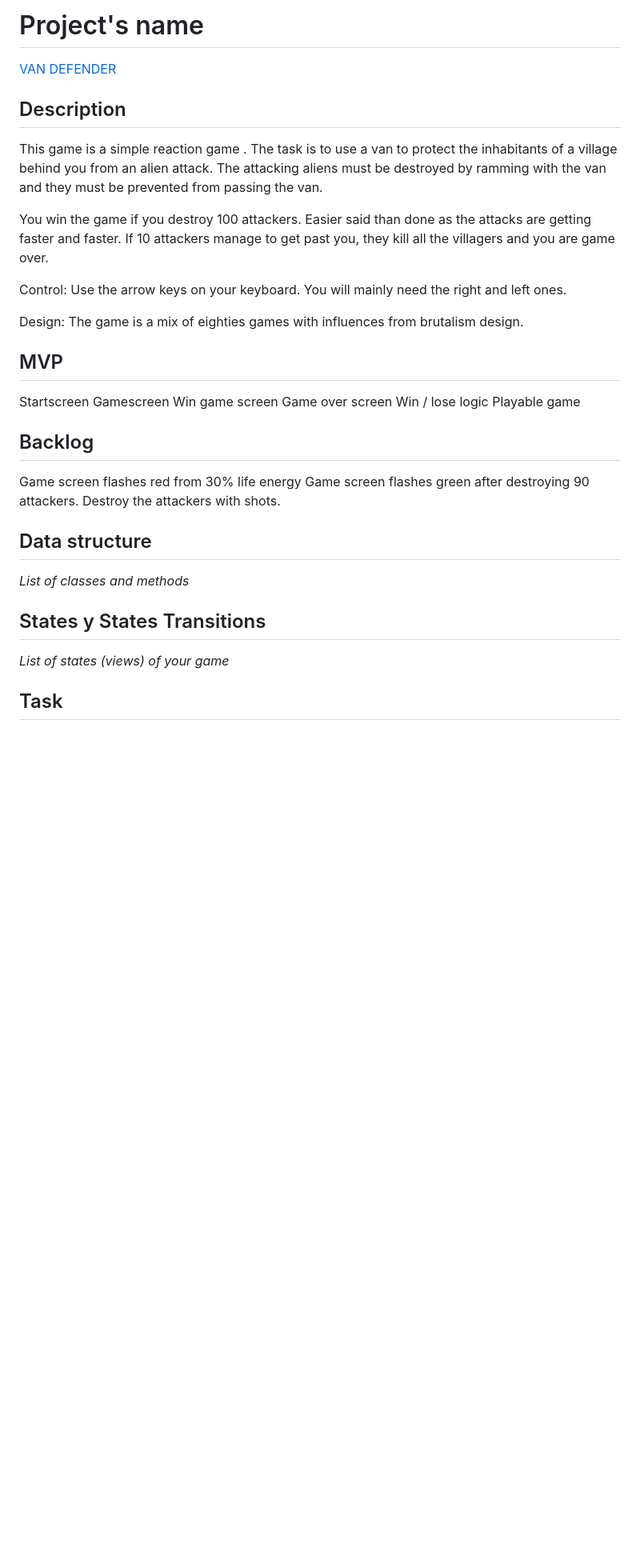
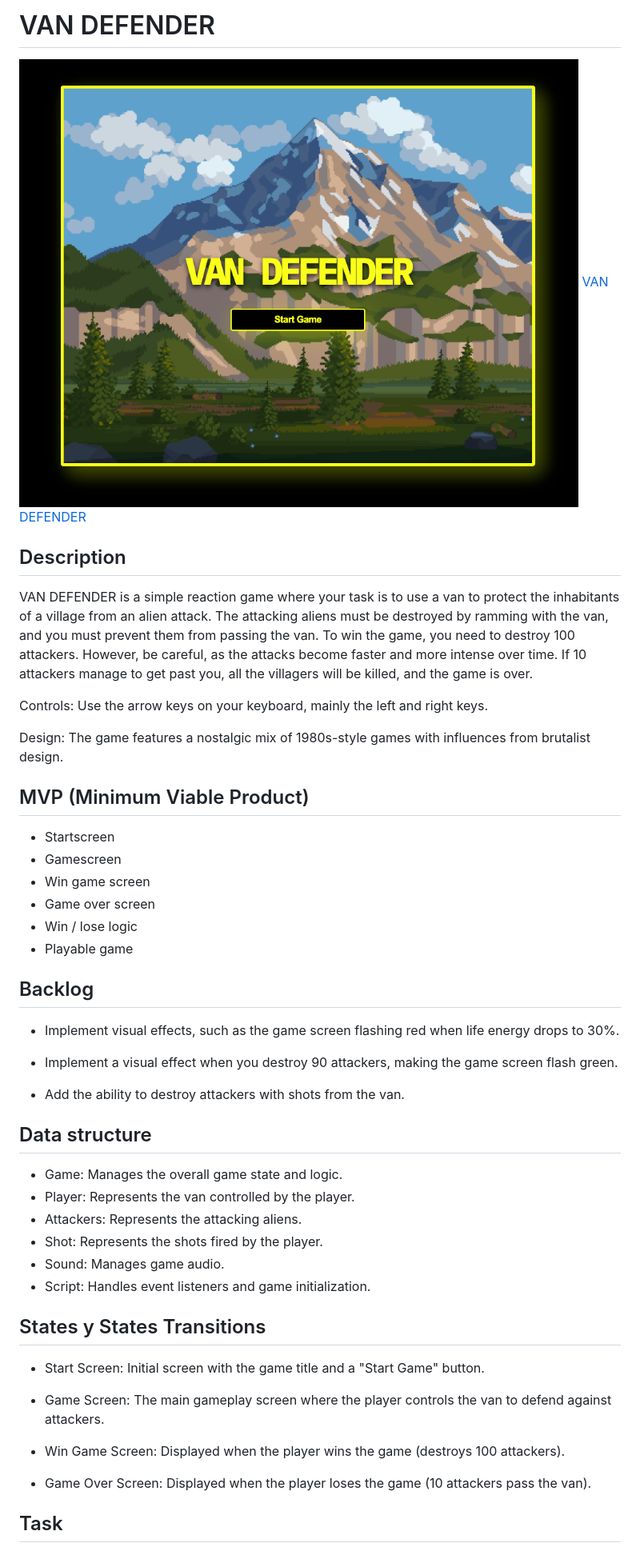
Before and after one commit to alexanderalexy/Van-Defender-Game, a Markdown page: README.md, the part around the change printed below. Shown: that part at 80% size. Rendered like a GitHub page; pictures changed too: assets/Van defender screen.png (added); blank space fills up the shorter version.

```diff
--- a/README.md
+++ b/README.md
@@ -1,39 +1,51 @@
-# Project's name
+# VAN DEFENDER
 
+![Game Screenshot](./assets/Van%20defender%20screen.png)
 [VAN DEFENDER](https://alexanderalexy.github.io/Van-Defender-Game/)
 
 ## Description
-This game is a simple reaction game . The task is to use a van to protect the inhabitants of a village behind you from an alien attack. The attacking aliens must be destroyed by ramming with the van and they must be prevented from passing the van.
+VAN DEFENDER is a simple reaction game where your task is to use a van to protect the inhabitants of a village from an alien attack. The attacking aliens must be destroyed by ramming with the van, and you must prevent them from passing the van. To win the game, you need to destroy 100 attackers. However, be careful, as the attacks become faster and more intense over time. If 10 attackers manage to get past you, all the villagers will be killed, and the game is over.
 
-You win the game if you destroy 100 attackers. Easier said than done as the attacks are getting faster and faster. If 10 attackers manage to get past you, they kill all the villagers and you are game over.
+Controls: Use the arrow keys on your keyboard, mainly the left and right keys.
 
-Control: Use the arrow keys on your keyboard. You will mainly need the right and left ones.
-
-Design: The game is a mix of eighties games with influences from brutalism design.
+Design: The game features a nostalgic mix of 1980s-style games with influences from brutalist design.
 
 
-## MVP
-Startscreen
-Gamescreen
-Win game screen
-Game over screen
-Win / lose logic
-Playable game
+## MVP (Minimum Viable Product)
+- Startscreen
+- Gamescreen
+- Win game screen
+- Game over screen
+- Win / lose logic
+- Playable game
 
 
 
 ## Backlog
 
-Game screen flashes red from 30% life energy
-Game screen flashes green after destroying 90 attackers.
-Destroy the attackers with shots.
+- Implement visual effects, such as the game screen flashing red when life energy drops to 30%.
+
+- Implement a visual effect when you destroy 90 attackers, making the game screen flash green.
+
+- Add the ability to destroy attackers with shots from the van.
 
 ## Data structure
-_List of classes and methods_
+- Game: Manages the overall game state and logic.
+- Player: Represents the van controlled by the player.
+- Attackers: Represents the attacking aliens.
+- Shot: Represents the shots fired by the player.
+- Sound: Manages game audio.
+- Script: Handles event listeners and game initialization.
 
 
 ## States y States Transitions
-_List of states (views) of your game_
+- Start Screen: Initial screen with the game title and a "Start Game" button.
+
+- Game Screen: The main gameplay screen where the player controls the van to defend against attackers.
+
+- Win Game Screen: Displayed when the player wins the game (destroys 100 attackers).
+
+- Game Over Screen: Displayed when the player loses the game (10 attackers pass the van).
 
 
 ## Task
```
Also changed, not shown: other parts of README.md (+10 -2 lines), 6 other files.
